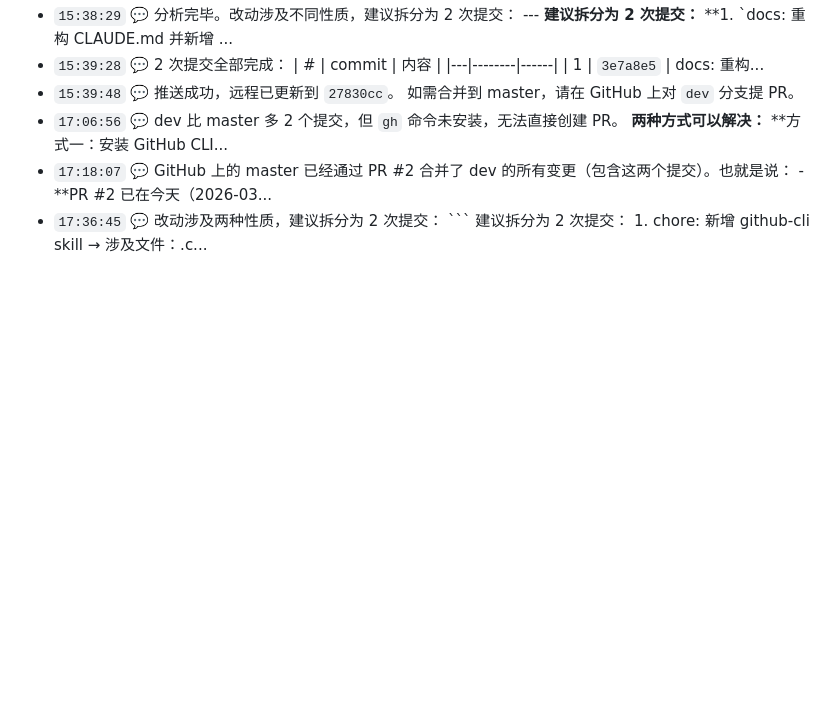
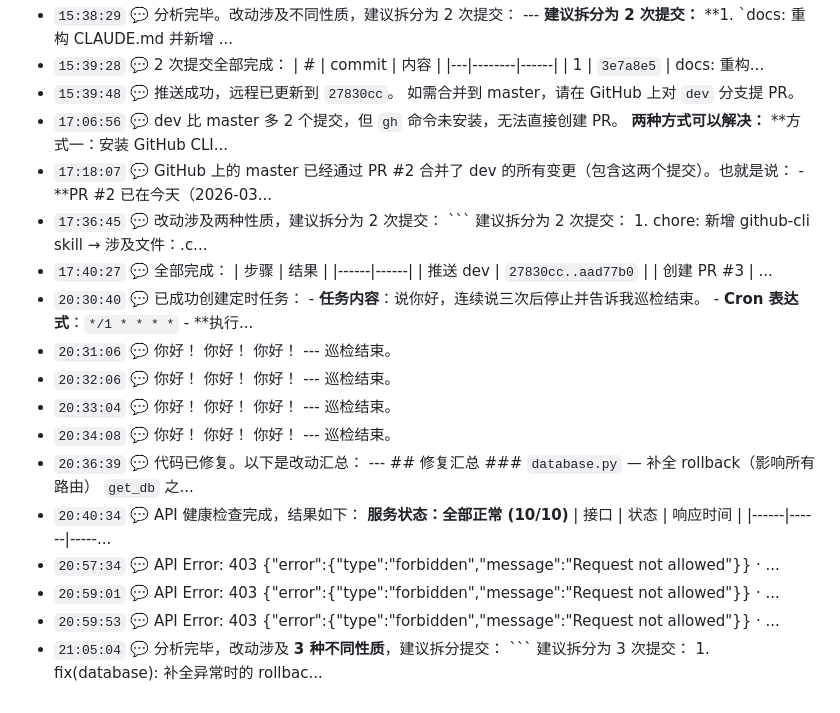
Before and after one commit to xingxp112-g/my-shop, a Markdown page: .claude/session-log.md, the part around the change. GitHub-like rendering; blank space fills up the shorter version.

Commit message:
chore: 更新 session-log

````diff
--- a/.claude/session-log.md
+++ b/.claude/session-log.md
@@ -27,3 +27,15 @@
 - `17:06:56` 💬 dev 比 master 多 2 个提交，但 `gh` 命令未安装，无法直接创建 PR。  **两种方式可以解决：**  **方式一：安装 GitHub CLI...
 - `17:18:07` 💬 GitHub 上的 master 已经通过 PR #2 合并了 dev 的所有变更（包含这两个提交）。也就是说：  - **PR #2 已在今天（2026-03...
 - `17:36:45` 💬 改动涉及两种性质，建议拆分为 2 次提交：  ``` 建议拆分为 2 次提交： 1. chore: 新增 github-cli skill  → 涉及文件：.c...
+- `17:40:27` 💬 全部完成：  | 步骤 | 结果 | |------|------| | 推送 dev | `27830cc..aad77b0` | | 创建 PR #3 | ...
+- `20:30:40` 💬 已成功创建定时任务：  - **任务内容**：说你好，连续说三次后停止并告诉我巡检结束。 - **Cron 表达式**：`*/1 * * * *` - **执行...
+- `20:31:06` 💬 你好！  你好！  你好！  ---  巡检结束。
+- `20:32:06` 💬 你好！  你好！  你好！  ---  巡检结束。
+- `20:33:04` 💬 你好！  你好！  你好！  ---  巡检结束。
+- `20:34:08` 💬 你好！  你好！  你好！  ---  巡检结束。
+- `20:36:39` 💬 代码已修复。以下是改动汇总：  ---  ## 修复汇总  ### `database.py` — 补全 rollback（影响所有路由） `get_db` 之...
+- `20:40:34` 💬 API 健康检查完成，结果如下：  **服务状态：全部正常 (10/10)**  | 接口 | 状态 | 响应时间 | |------|------|-----...
+- `20:57:34` 💬 API Error: 403 {"error":{"type":"forbidden","message":"Request not allowed"}} · ...
+- `20:59:01` 💬 API Error: 403 {"error":{"type":"forbidden","message":"Request not allowed"}} · ...
+- `20:59:53` 💬 API Error: 403 {"error":{"type":"forbidden","message":"Request not allowed"}} · ...
+- `21:05:04` 💬 分析完毕，改动涉及 **3 种不同性质**，建议拆分提交：  ``` 建议拆分为 3 次提交： 1. fix(database): 补全异常时的 rollbac...
````
